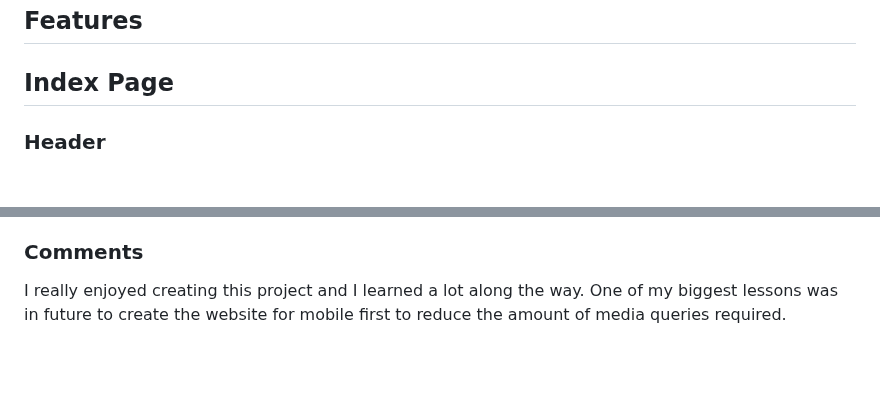
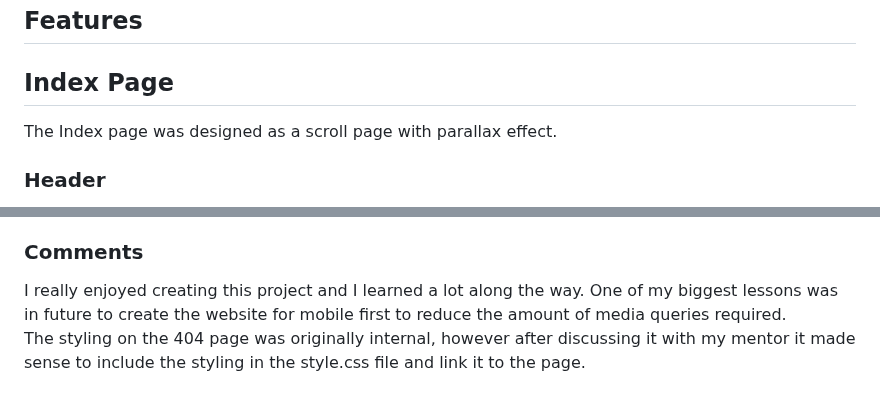
Before and after one commit to Dayana-N/portfolio-project-1, a Markdown page: README.md, 2 parts joined by grey strips. GitHub-like rendering; blank space fills up the shorter version.

Commit message:
add comments section and fix spelling on readme

```diff
--- a/README.md
+++ b/README.md
@@ -78,6 +78,7 @@ Mockup of the Footer.
 
 ## Features
 ## Index Page
+The Index page was designed as a scroll page with parallax effect.
 ### Header
 The header consist of two main elements, the logo on the left and the navigation bar on the right. When clicked the logo on the left takes the user to the home page.
 The navigation bar consist of links to each section of the index page. On hover, each link changes colour to red and underline appears. On click each link takes the user to the relevant section. Smooth scroll was added for better visual experience. The header is fixed to the top of the screen to ensure that the user can easily navigate through the sections at any time.
@@ -199,4 +200,5 @@ Enjoy a one-on-one experience in the car of your dreams." was taken from [here](
 - The Slack Community for their support
 
 ### Comments
-I really enjoyed creating this project and I learned a lot along the way. One of my biggest lessons was in future to create the website for mobile first to reduce the amount of media queries required.
+I really enjoyed creating this project and I learned a lot along the way. One of my biggest lessons was in future to create the website for mobile first to reduce the amount of media queries required. <br>
+The styling on the 404 page was originally internal, however after discussing it with my mentor it made sense to include the styling in the style.css file and link it to the page.
```
Also changed, not shown: other parts of README.md (+3 -3 lines), testing.md (+9 -13 lines).
